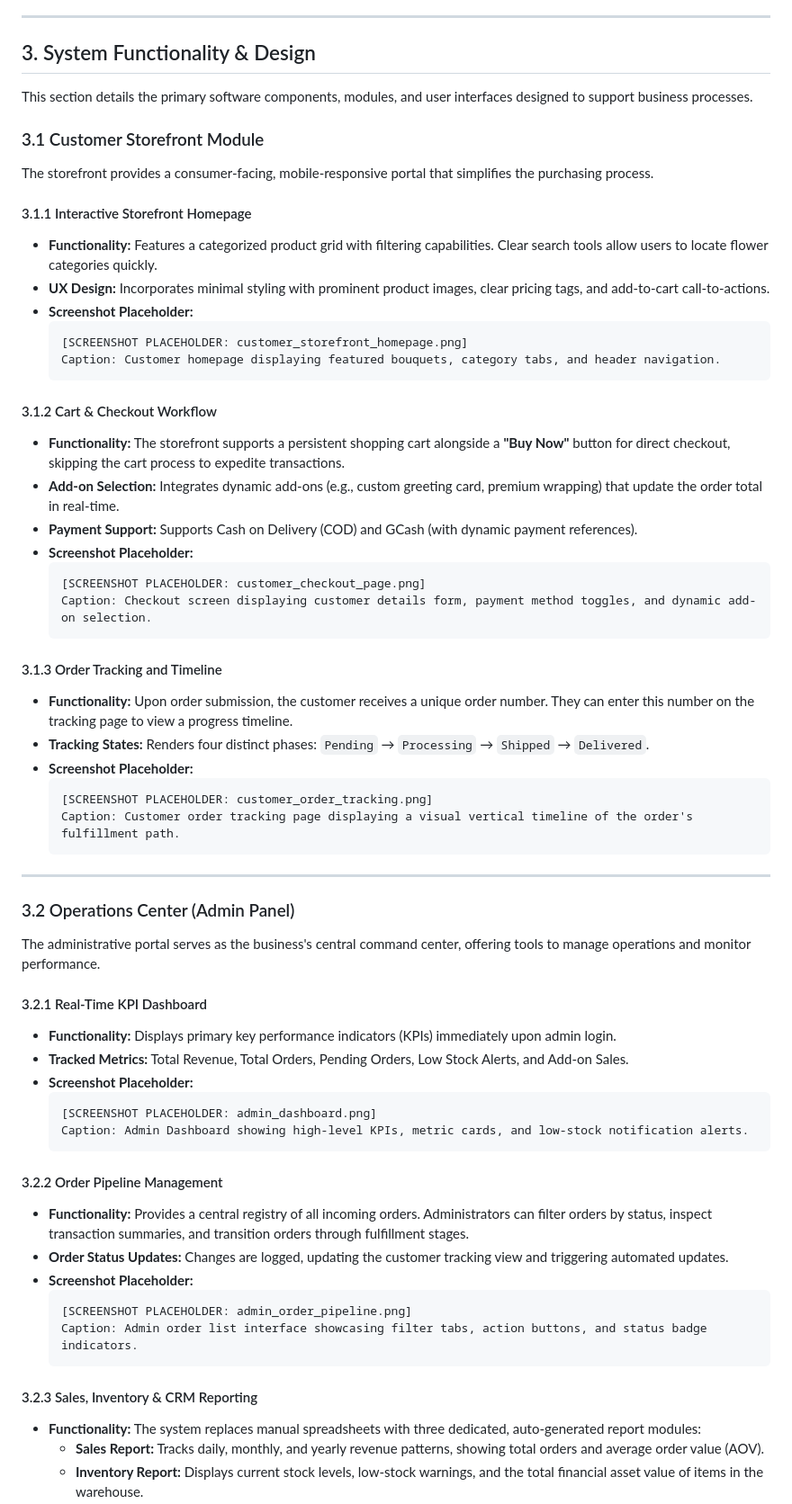
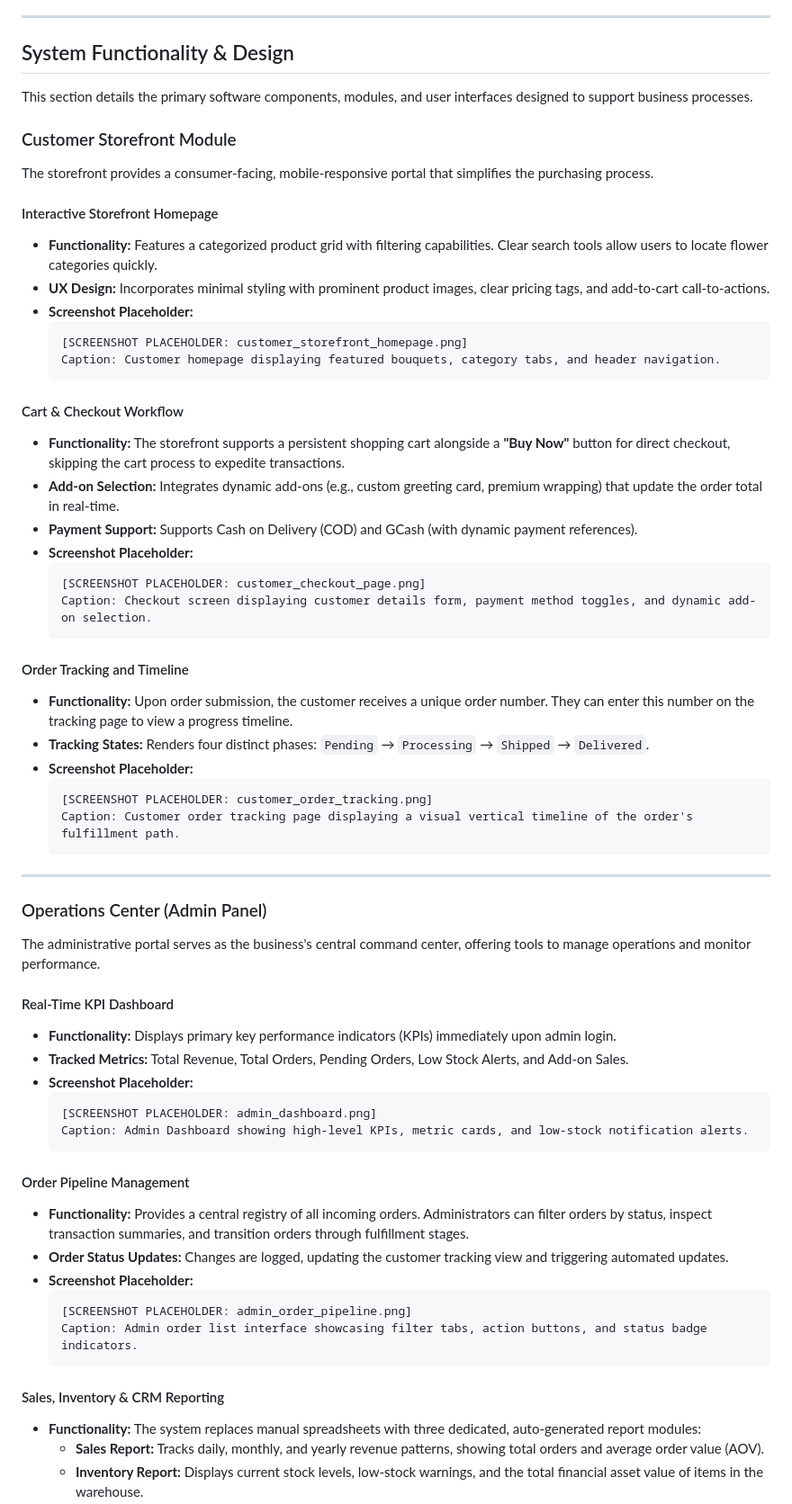
Before and after one commit to daviddatuX25/PureBlooms, a Markdown page: org-management-presentation/PureBlooms_Developed_System_Documentation.md, the part around the change printed below. Shown: that part at 90% size. Rendered like a GitHub page.

````diff
--- a/org-management-presentation/PureBlooms_Developed_System_Documentation.md
+++ b/org-management-presentation/PureBlooms_Developed_System_Documentation.md
@@ -79,14 +79,14 @@ The system is built on a clean database schema, designed to prevent data redunda
 
 ---
 
-## 3. System Functionality & Design
+## System Functionality & Design
 
 This section details the primary software components, modules, and user interfaces designed to support business processes.
 
-### 3.1 Customer Storefront Module
+### Customer Storefront Module
 The storefront provides a consumer-facing, mobile-responsive portal that simplifies the purchasing process.
 
-#### 3.1.1 Interactive Storefront Homepage
+#### Interactive Storefront Homepage
 * **Functionality:** Features a categorized product grid with filtering capabilities. Clear search tools allow users to locate flower categories quickly.
 * **UX Design:** Incorporates minimal styling with prominent product images, clear pricing tags, and add-to-cart call-to-actions.
 * **Screenshot Placeholder:**
@@ -95,7 +95,7 @@ The storefront provides a consumer-facing, mobile-responsive portal that simplif
   Caption: Customer homepage displaying featured bouquets, category tabs, and header navigation.
   ```
 
-#### 3.1.2 Cart & Checkout Workflow
+#### Cart & Checkout Workflow
 * **Functionality:** The storefront supports a persistent shopping cart alongside a **"Buy Now"** button for direct checkout, skipping the cart process to expedite transactions.
 * **Add-on Selection:** Integrates dynamic add-ons (e.g., custom greeting card, premium wrapping) that update the order total in real-time.
 * **Payment Support:** Supports Cash on Delivery (COD) and GCash (with dynamic payment references).
@@ -105,7 +105,7 @@ The storefront provides a consumer-facing, mobile-responsive portal that simplif
   Caption: Checkout screen displaying customer details form, payment method toggles, and dynamic add-on selection.
   ```
 
-#### 3.1.3 Order Tracking and Timeline
+#### Order Tracking and Timeline
 * **Functionality:** Upon order submission, the customer receives a unique order number. They can enter this number on the tracking page to view a progress timeline.
 * **Tracking States:** Renders four distinct phases: `Pending` → `Processing` → `Shipped` → `Delivered`.
 * **Screenshot Placeholder:**
@@ -116,10 +116,10 @@ The storefront provides a consumer-facing, mobile-responsive portal that simplif
 
 ---
 
-### 3.2 Operations Center (Admin Panel)
+### Operations Center (Admin Panel)
 The administrative portal serves as the business's central command center, offering tools to manage operations and monitor performance.
 
-#### 3.2.1 Real-Time KPI Dashboard
+#### Real-Time KPI Dashboard
 * **Functionality:** Displays primary key performance indicators (KPIs) immediately upon admin login.
 * **Tracked Metrics:** Total Revenue, Total Orders, Pending Orders, Low Stock Alerts, and Add-on Sales.
 * **Screenshot Placeholder:**
@@ -128,7 +128,7 @@ The administrative portal serves as the business's central command center, offer
   Caption: Admin Dashboard showing high-level KPIs, metric cards, and low-stock notification alerts.
   ```
 
-#### 3.2.2 Order Pipeline Management
+#### Order Pipeline Management
 * **Functionality:** Provides a central registry of all incoming orders. Administrators can filter orders by status, inspect transaction summaries, and transition orders through fulfillment stages.
 * **Order Status Updates:** Changes are logged, updating the customer tracking view and triggering automated updates.
 * **Screenshot Placeholder:**
@@ -137,7 +137,7 @@ The administrative portal serves as the business's central command center, offer
   Caption: Admin order list interface showcasing filter tabs, action buttons, and status badge indicators.
   ```
 
-#### 3.2.3 Sales, Inventory & CRM Reporting
+#### Sales, Inventory & CRM Reporting
 * **Functionality:** The system replaces manual spreadsheets with three dedicated, auto-generated report modules:
   * **Sales Report:** Tracks daily, monthly, and yearly revenue patterns, showing total orders and average order value (AOV).
   * **Inventory Report:** Displays current stock levels, low-stock warnings, and the total financial asset value of items in the warehouse.
````
Also changed, not shown: other parts of org-management-presentation/PureBlooms_Developed_System_Documentation.md (+26 -40 lines), org-management-presentation/team_structure_diagram.png (added), 1 other file.
